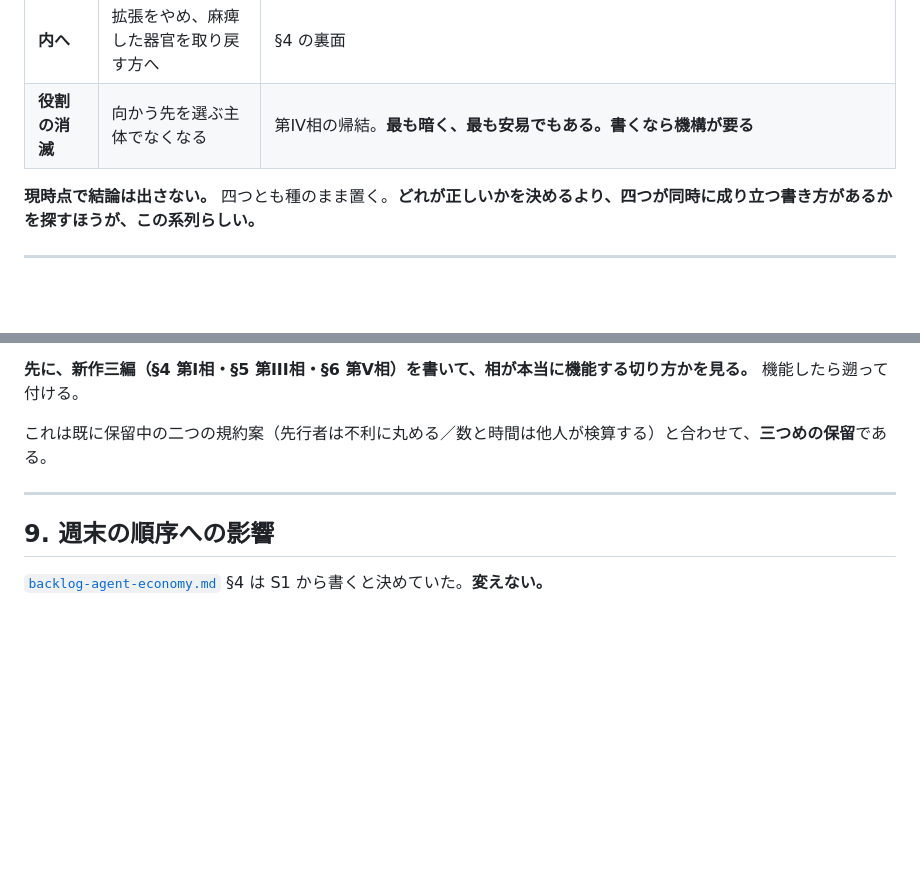
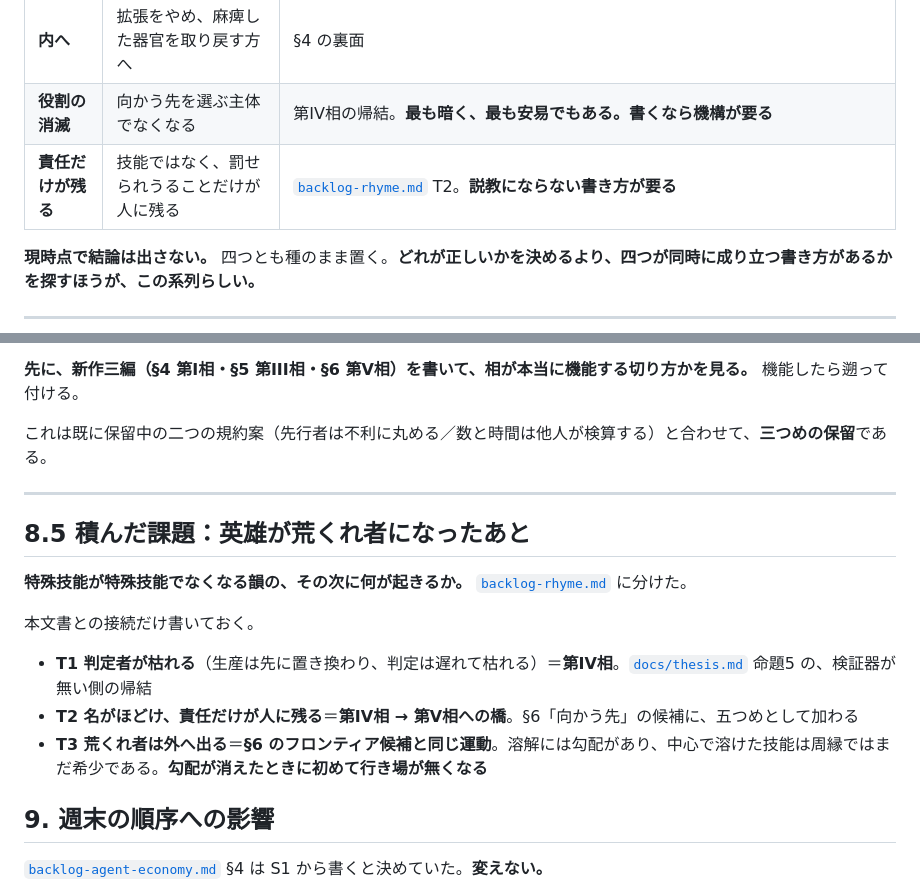
Before and after one commit to klimemam/ehon, a Markdown page: files/works/phases.md, 2 parts joined by grey strips. GitHub-like rendering; blank space fills up the shorter version.

```diff
--- a/files/works/phases.md
+++ b/files/works/phases.md
@@ -133,6 +133,7 @@ v_希少 ＝ 外部化したほうが安い希少性が生まれる速度
 | **地球での競争** | 外が無いので、内側で分け合う | Malthus／[答えのぬるい井戸](kotae-no-nuru-ido/v3.md)（資源）が既に触れている |
 | **内へ** | 拡張をやめ、麻痺した器官を取り戻す方へ | §4 の裏面 |
 | **役割の消滅** | 向かう先を選ぶ主体でなくなる | 第IV相の帰結。**最も暗く、最も安易でもある。書くなら機構が要る** |
+| **責任だけが残る** | 技能ではなく、罰せられうることだけが人に残る | [`backlog-rhyme.md`](backlog-rhyme.md) T2。**説教にならない書き方が要る** |
 
 **現時点で結論は出さない。** 四つとも種のまま置く。**どれが正しいかを決めるより、四つが同時に成り立つ書き方があるかを探すほうが、この系列らしい。**
 
@@ -183,6 +184,16 @@ phase: III  # 自己生成
 
 ---
 
+## 8.5 積んだ課題：英雄が荒くれ者になったあと
+
+**特殊技能が特殊技能でなくなる韻の、その次に何が起きるか。** [`backlog-rhyme.md`](backlog-rhyme.md) に分けた。
+
+本文書との接続だけ書いておく。
+
+- **T1 判定者が枯れる**（生産は先に置き換わり、判定は遅れて枯れる）＝**第IV相**。[`docs/thesis.md`](../docs/thesis.md) 命題5 の、検証器が無い側の帰結
+- **T2 名がほどけ、責任だけが人に残る**＝**第IV相 → 第V相への橋**。§6「向かう先」の候補に、五つめとして加わる
+- **T3 荒くれ者は外へ出る**＝**§6 のフロンティア候補と同じ運動**。溶解には勾配があり、中心で溶けた技能は周縁ではまだ希少である。**勾配が消えたときに初めて行き場が無くなる**
+
 ## 9. 週末の順序への影響
 
 [`backlog-agent-economy.md`](backlog-agent-economy.md) §4 は S1 から書くと決めていた。**変えない。**
```
Also changed, not shown: files/works/backlog-rhyme.md (added, +119 -0 lines).
